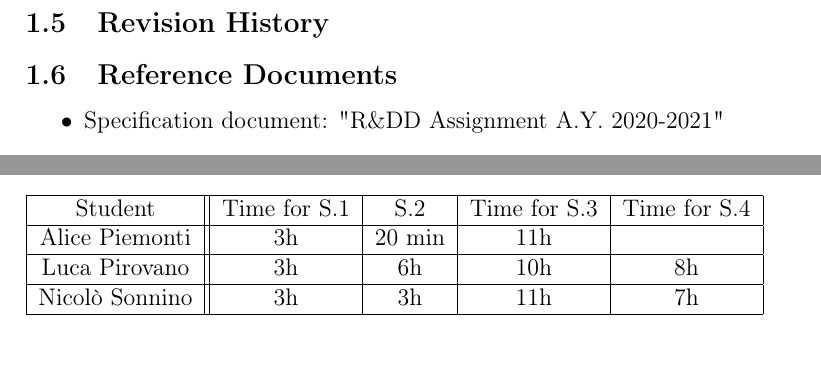
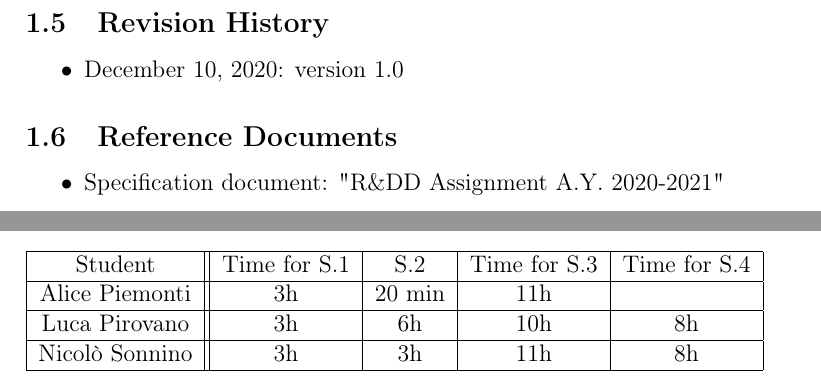
Before and after one commit to PiroX4256/SE2-Piemonti-Pirovano-Sonnino, a LaTeX document (RASD/rasd.tex): two parts of pages 12 and 62 of 62 before the commit and two parts of pages 12 and 63 of 63 after it, joined at a grey line, cut so that both start at the same text. Compiled offline with pdfLaTeX.

Commit message:
feat: version

```diff
--- a/RASD/rasd.tex
+++ b/RASD/rasd.tex
@@ -193,6 +193,9 @@
         \item \textbf{Dn:} domain assumption number n
     \end{itemize}
     \subsection{Revision History}
+    \begin{itemize}
+        \item December 10, 2020: version 1.0
+    \end{itemize}
     \subsection{Reference Documents}
     \begin{itemize}
         \item {Specification document: "R\&DD Assignment A.Y. 2020-2021"}
@@ -1320,7 +1323,7 @@ run world3 for 10
         Student        & Time for S.1 & S.2    & Time for S.3 & Time for S.4 \\ \hline
         Alice Piemonti & 3h           & 20 min & 11h          &              \\ \hline
         Luca Pirovano  & 3h           & 6h     & 10h          & 8h           \\ \hline
-        Nicolò Sonnino & 3h           & 3h     & 11h          & 7h           \\
+        Nicolò Sonnino & 3h           & 3h     & 11h          & 8h           \\
         \hline
     \end{tabular}
 \end{flushleft}
```
